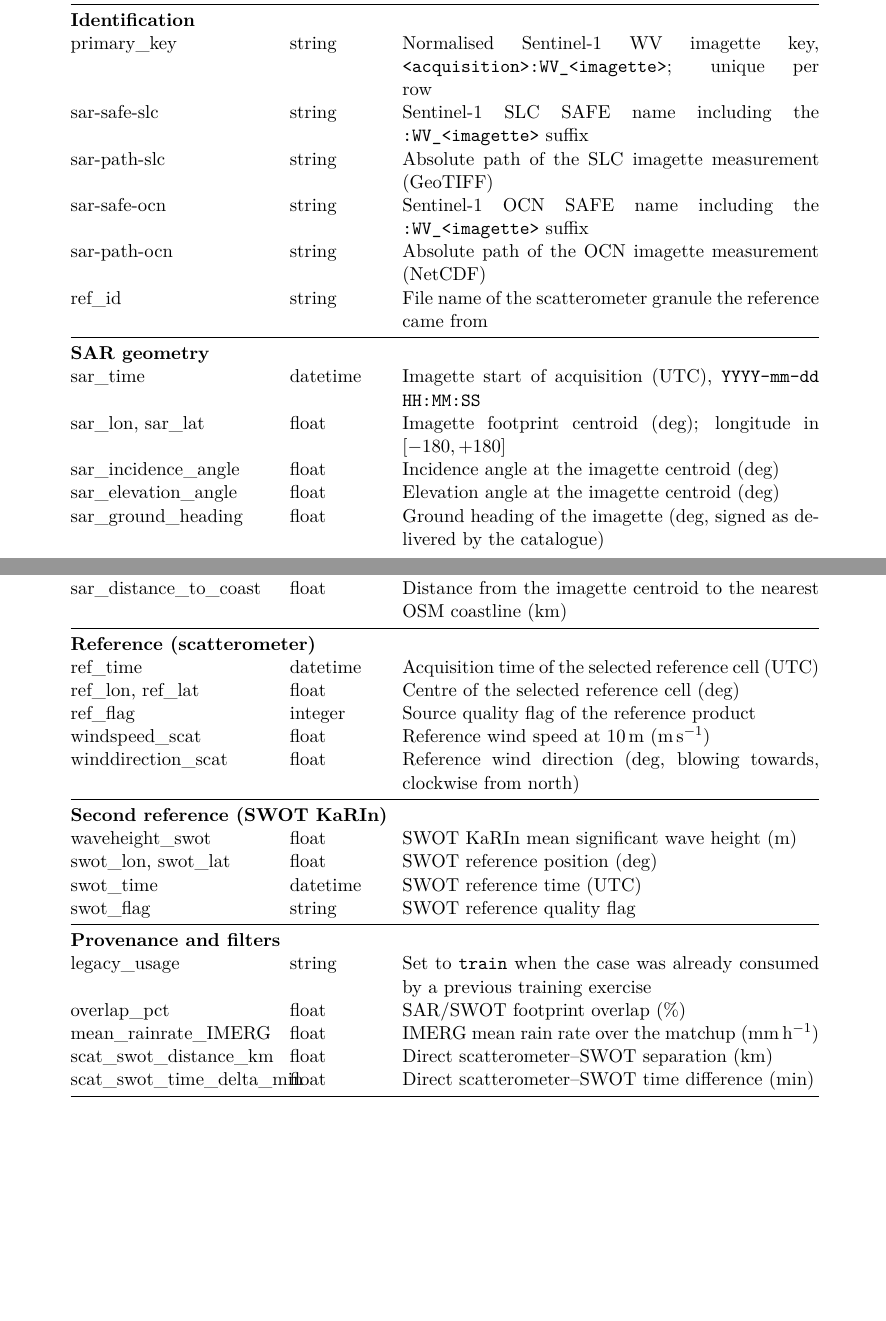
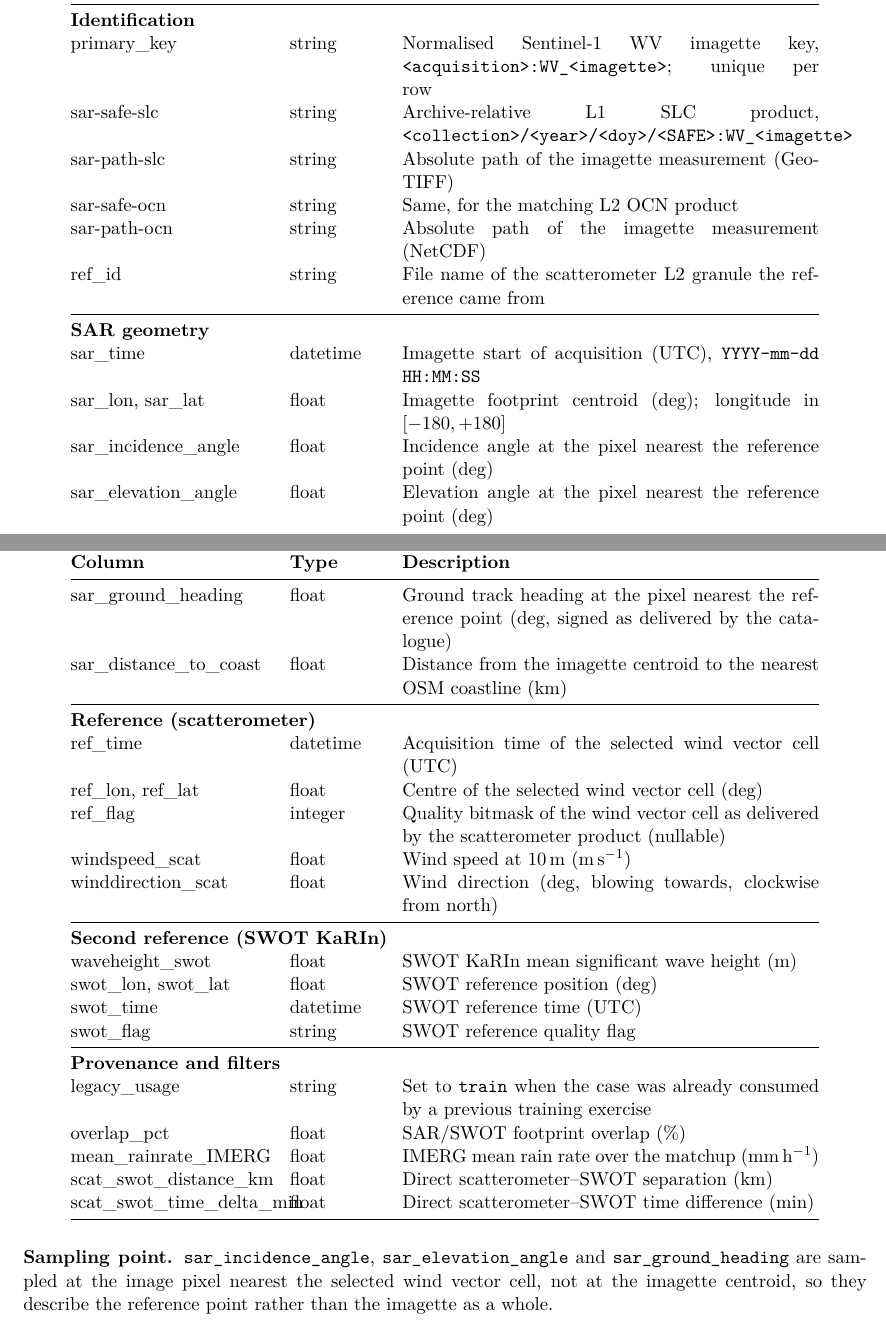
Before and after one commit to umr-lops/soba_reference_repo, a LaTeX document (assets/latex/template.tex): two parts of pages 5 and 6 of 9, joined at a grey line, cut so that both start at the same text, the shorter picture padded with empty space. Compiled offline with pdfLaTeX.

Commit message:
docs(template): align the catalogue-columns descriptions with the co-aligned reference document; add a sampling-point note

```diff
--- a/assets/latex/template.tex
+++ b/assets/latex/template.tex
@@ -162,26 +162,26 @@
     \endlastfoot
     \multicolumn{3}{@{}l}{\textbf{Identification}} \\
     primary\_key & string & Normalised Sentinel-1 WV imagette key, \texttt{<acquisition>:WV\_<imagette>}; unique per row \\
-    sar-safe-slc & string & Sentinel-1 SLC SAFE name including the \texttt{:WV\_<imagette>} suffix \\
-    sar-path-slc & string & Absolute path of the SLC imagette measurement (GeoTIFF) \\
-    sar-safe-ocn & string & Sentinel-1 OCN SAFE name including the \texttt{:WV\_<imagette>} suffix \\
-    sar-path-ocn & string & Absolute path of the OCN imagette measurement (NetCDF) \\
-    ref\_id & string & File name of the scatterometer granule the reference came from \\
+    sar-safe-slc & string & Archive-relative L1 SLC product, \texttt{<collection>/<year>/<doy>/<SAFE>:WV\_<imagette>} \\
+    sar-path-slc & string & Absolute path of the imagette measurement (GeoTIFF) \\
+    sar-safe-ocn & string & Same, for the matching L2 OCN product \\
+    sar-path-ocn & string & Absolute path of the imagette measurement (NetCDF) \\
+    ref\_id & string & File name of the scatterometer L2 granule the reference came from \\
     \midrule
     \multicolumn{3}{@{}l}{\textbf{SAR geometry}} \\
     sar\_time & datetime & Imagette start of acquisition (UTC), \texttt{YYYY-mm-dd HH:MM:SS} \\
     sar\_lon, sar\_lat & float & Imagette footprint centroid (deg); longitude in $[-180, +180]$ \\
-    sar\_incidence\_angle & float & Incidence angle at the imagette centroid (deg) \\
-    sar\_elevation\_angle & float & Elevation angle at the imagette centroid (deg) \\
-    sar\_ground\_heading & float & Ground heading of the imagette (deg, signed as delivered by the catalogue) \\
+    sar\_incidence\_angle & float & Incidence angle at the pixel nearest the reference point (deg) \\
+    sar\_elevation\_angle & float & Elevation angle at the pixel nearest the reference point (deg) \\
+    sar\_ground\_heading & float & Ground track heading at the pixel nearest the reference point (deg, signed as delivered by the catalogue) \\
     sar\_distance\_to\_coast & float & Distance from the imagette centroid to the nearest OSM coastline (km) \\
     \midrule
     \multicolumn{3}{@{}l}{\textbf{Reference (scatterometer)}} \\
-    ref\_time & datetime & Acquisition time of the selected reference cell (UTC) \\
-    ref\_lon, ref\_lat & float & Centre of the selected reference cell (deg) \\
-    ref\_flag & integer & Source quality flag of the reference product \\
-    windspeed\_scat & float & Reference wind speed at 10\,m (m\,s$^{-1}$) \\
-    winddirection\_scat & float & Reference wind direction (deg, blowing towards, clockwise from north) \\
+    ref\_time & datetime & Acquisition time of the selected wind vector cell (UTC) \\
+    ref\_lon, ref\_lat & float & Centre of the selected wind vector cell (deg) \\
+    ref\_flag & integer & Quality bitmask of the wind vector cell as delivered by the scatterometer product (nullable) \\
+    windspeed\_scat & float & Wind speed at 10\,m (m\,s$^{-1}$) \\
+    winddirection\_scat & float & Wind direction (deg, blowing towards, clockwise from north) \\
     \midrule
     \multicolumn{3}{@{}l}{\textbf{Second reference (SWOT KaRIn)}} \\
     waveheight\_swot & float & SWOT KaRIn mean significant wave height (m) \\
@@ -196,6 +196,11 @@
     scat\_swot\_distance\_km & float & Direct scatterometer--SWOT separation (km) \\
     scat\_swot\_time\_delta\_min & float & Direct scatterometer--SWOT time difference (min) \\
 \end{longtable}
+
+\noindent\textbf{Sampling point.} \texttt{sar\_incidence\_angle}, \texttt{sar\_elevation\_angle} and
+\texttt{sar\_ground\_heading} are sampled at the image pixel nearest the selected wind vector cell,
+not at the imagette centroid, so they describe the reference point rather than the imagette as a
+whole.
 
 \newpage
 % ---------------------------
```
Also changed, not shown: README.md, assets/latex/template.tex (2 more changed lines), 2 other files.
